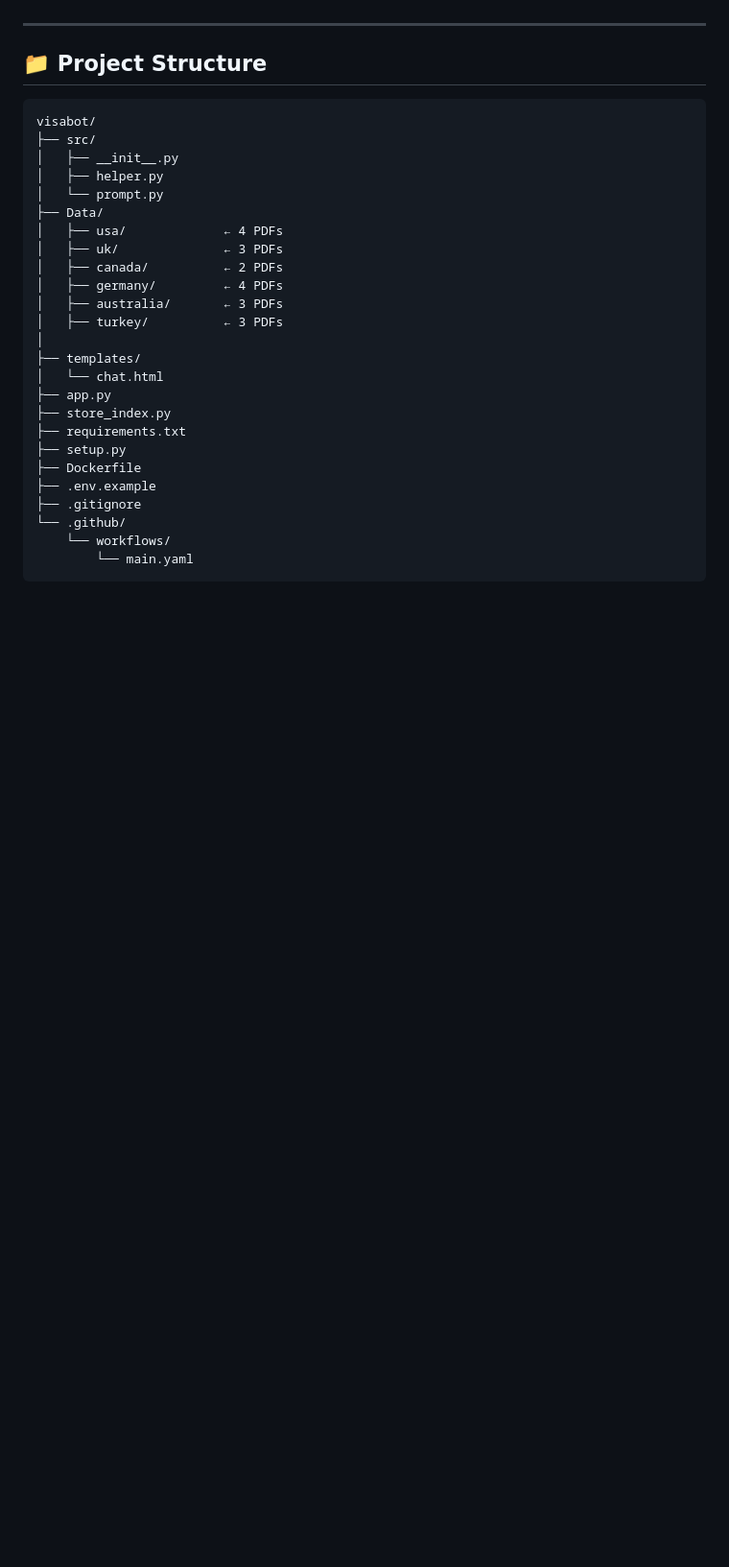
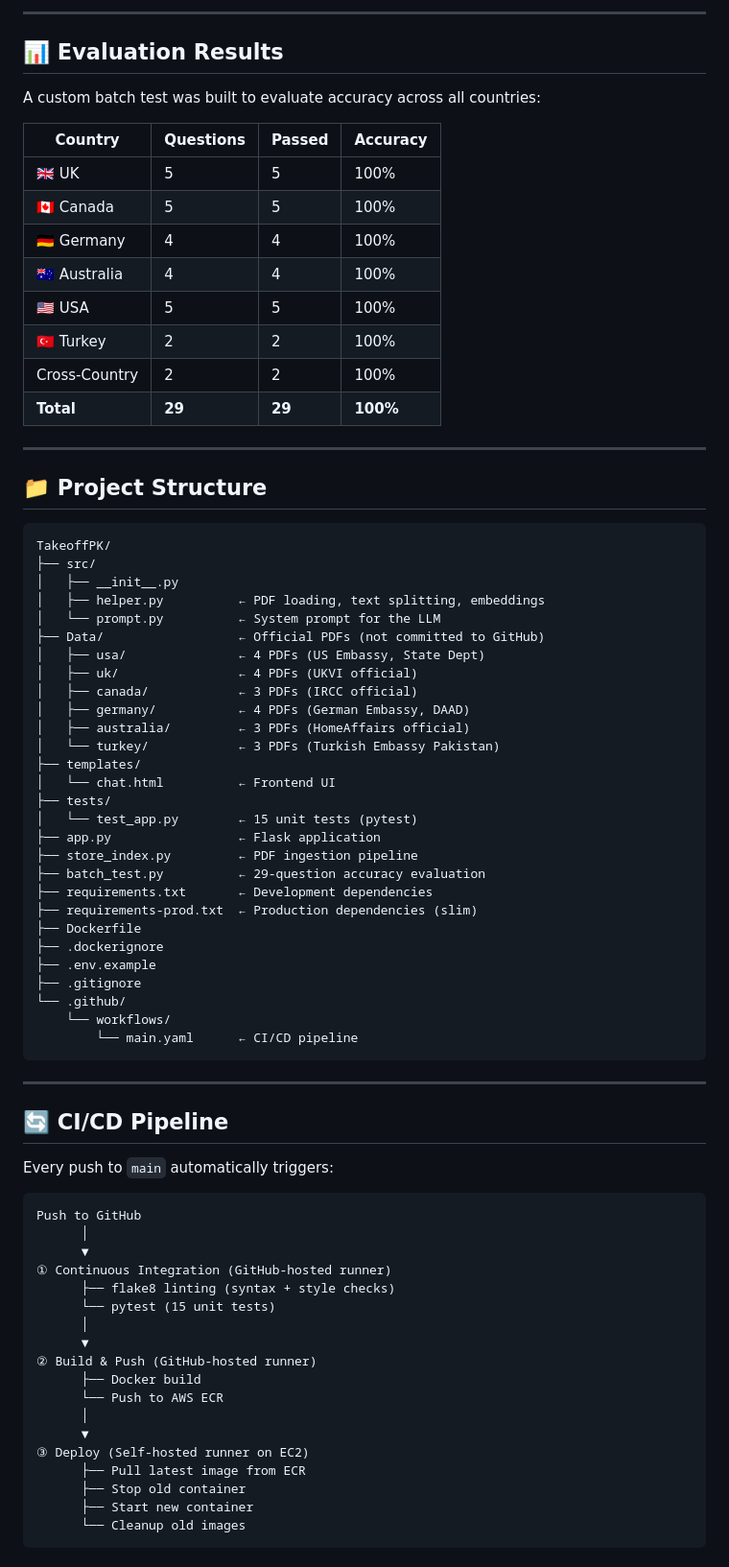
Before and after one commit to slaiba123/TakeoffPK, a Markdown page: README.md, the part around one of its changes. Shown at 96% size. Rendered like a GitHub page; blank space fills up the shorter version.

````diff
--- a/README.md
+++ b/README.md
@@ -23,30 +66,79 @@ An AI-powered study abroad assistant helping Pakistani students navigate visa re
+---
+
+## 📊 Evaluation Results
+
+A custom batch test was built to evaluate accuracy across all countries:
+
+| Country | Questions | Passed | Accuracy |
+|---------|-----------|--------|----------|
+| 🇬🇧 UK | 5 | 5 | 100% |
+| 🇨🇦 Canada | 5 | 5 | 100% |
+| 🇩🇪 Germany | 4 | 4 | 100% |
+| 🇦🇺 Australia | 4 | 4 | 100% |
+| 🇺🇸 USA | 5 | 5 | 100% |
+| 🇹🇷 Turkey | 2 | 2 | 100% |
+| Cross-Country | 2 | 2 | 100% |
+| **Total** | **29** | **29** | **100%** |
 
 ---
 
 ## 📁 Project Structure
+
 ```
-visabot/
+TakeoffPK/
 ├── src/
 │   ├── __init__.py
-│   ├── helper.py
-│   └── prompt.py
-├── Data/
-│   ├── usa/             ← 4 PDFs
-│   ├── uk/              ← 3 PDFs
-│   ├── canada/          ← 2 PDFs
-│   ├── germany/         ← 4 PDFs
-│   ├── australia/       ← 3 PDFs
-│   ├── turkey/          ← 3 PDFs
-│
+│   ├── helper.py          ← PDF loading, text splitting, embeddings
+│   └── prompt.py          ← System prompt for the LLM
+├── Data/                  ← Official PDFs (not committed to GitHub)
+│   ├── usa/               ← 4 PDFs (US Embassy, State Dept)
+│   ├── uk/                ← 4 PDFs (UKVI official)
+│   ├── canada/            ← 3 PDFs (IRCC official)
+│   ├── germany/           ← 4 PDFs (German Embassy, DAAD)
+│   ├── australia/         ← 3 PDFs (HomeAffairs official)
+│   └── turkey/            ← 3 PDFs (Turkish Embassy Pakistan)
 ├── templates/
-│   └── chat.html
-├── app.py
-├── store_index.py
-├── requirements.txt
-├── setup.py
+│   └── chat.html          ← Frontend UI
+├── tests/
+│   └── test_app.py        ← 15 unit tests (pytest)
+├── app.py                 ← Flask application
+├── store_index.py         ← PDF ingestion pipeline
+├── batch_test.py          ← 29-question accuracy evaluation
+├── requirements.txt       ← Development dependencies
+├── requirements-prod.txt  ← Production dependencies (slim)
 ├── Dockerfile
+├── .dockerignore
 ├── .env.example
 ├── .gitignore
 └── .github/
     └── workflows/
-        └── main.yaml
+        └── main.yaml      ← CI/CD pipeline
+```
+
+---
+
+## 🔄 CI/CD Pipeline
+
+Every push to `main` automatically triggers:
+
+```
+Push to GitHub
+      │
+      ▼
+① Continuous Integration (GitHub-hosted runner)
+      ├── flake8 linting (syntax + style checks)
+      └── pytest (15 unit tests)
+      │
+      ▼
+② Build & Push (GitHub-hosted runner)
+      ├── Docker build
+      └── Push to AWS ECR
+      │
+      ▼
+③ Deploy (Self-hosted runner on EC2)
+      ├── Pull latest image from ECR
+      ├── Stop old container
+      ├── Start new container
+      └── Cleanup old images
+```
+
````
Also changed, not shown: other parts of README.md (+193 -134 lines).
